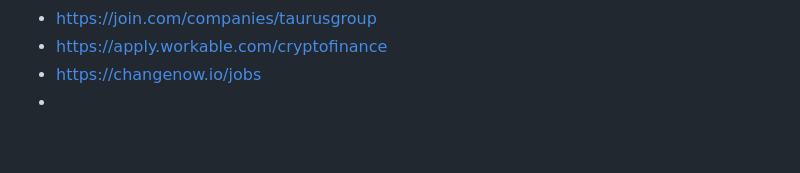
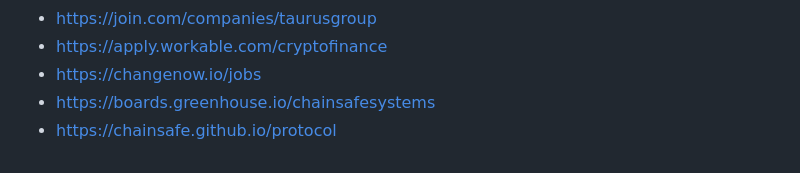
Before and after one commit to yury-dubinin/crypto-jobs-crawler, a Markdown page: README.md, the part around the change. Drawn GitHub-style; blank space fills up the shorter version.

```diff
--- a/README.md
+++ b/README.md
@@ -116,4 +116,5 @@ wip:
 - https://join.com/companies/taurusgroup
 - https://apply.workable.com/cryptofinance
 - https://changenow.io/jobs
--
+- https://boards.greenhouse.io/chainsafesystems
+- https://chainsafe.github.io/protocol
```
